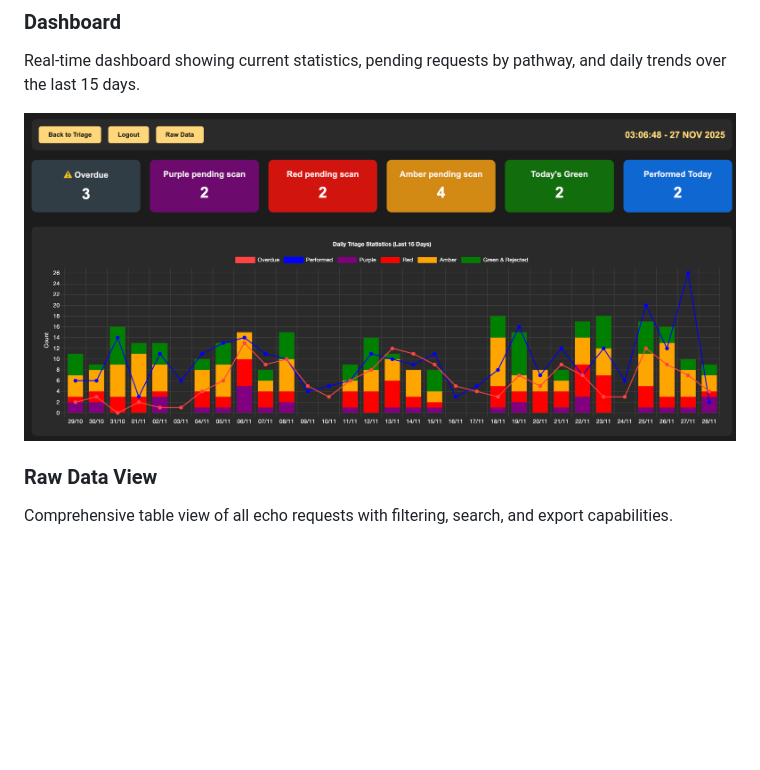
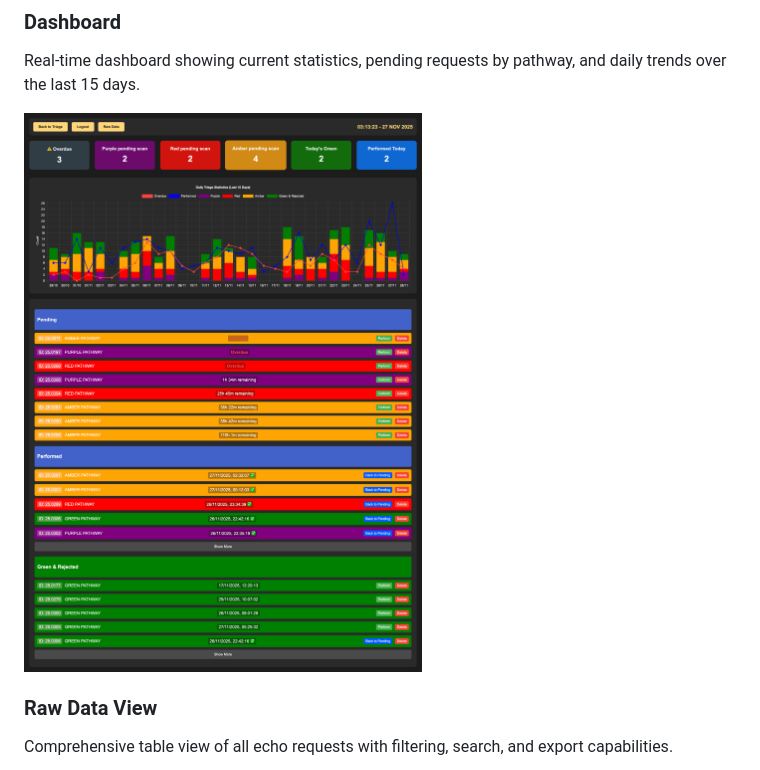
Before and after one commit to diogopmartins/EchoInTrack, a Markdown page: README.md, the part around the change. Rendered like a GitHub page; pictures changed too: Screenshots/screencapture-localhost-8282-dashboard-2025-11-27-03_13_24.png (added); blank space fills up the shorter version.

Commit message:
Update dashboard screenshot with better image

```diff
--- a/README.md
+++ b/README.md
@@ -23,7 +23,7 @@ The main triage interface allows staff to quickly select and copy triage respons
 ### Dashboard
 Real-time dashboard showing current statistics, pending requests by pathway, and daily trends over the last 15 days.
 
-![Dashboard](Screenshots/Screenshot%202025-11-27%20at%2003.06.49.png)
+![Dashboard](Screenshots/screencapture-localhost-8282-dashboard-2025-11-27-03_13_24.png)
 
 ### Raw Data View
 Comprehensive table view of all echo requests with filtering, search, and export capabilities.
```
